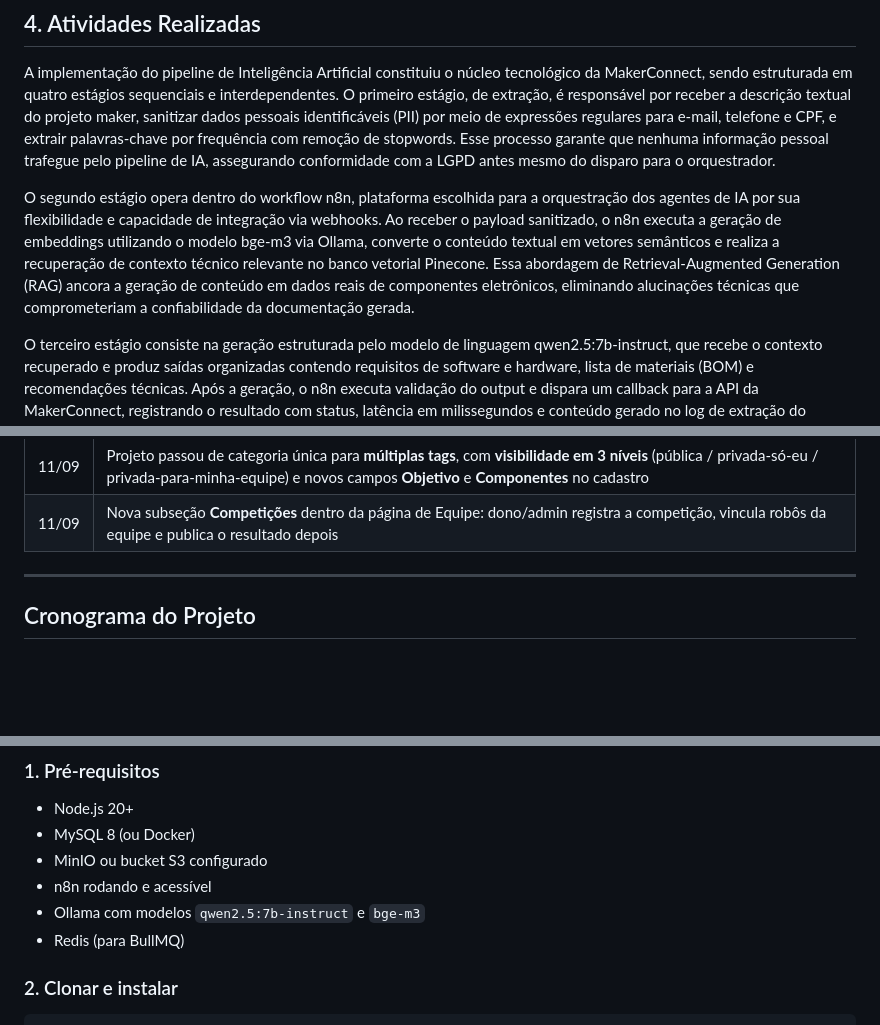
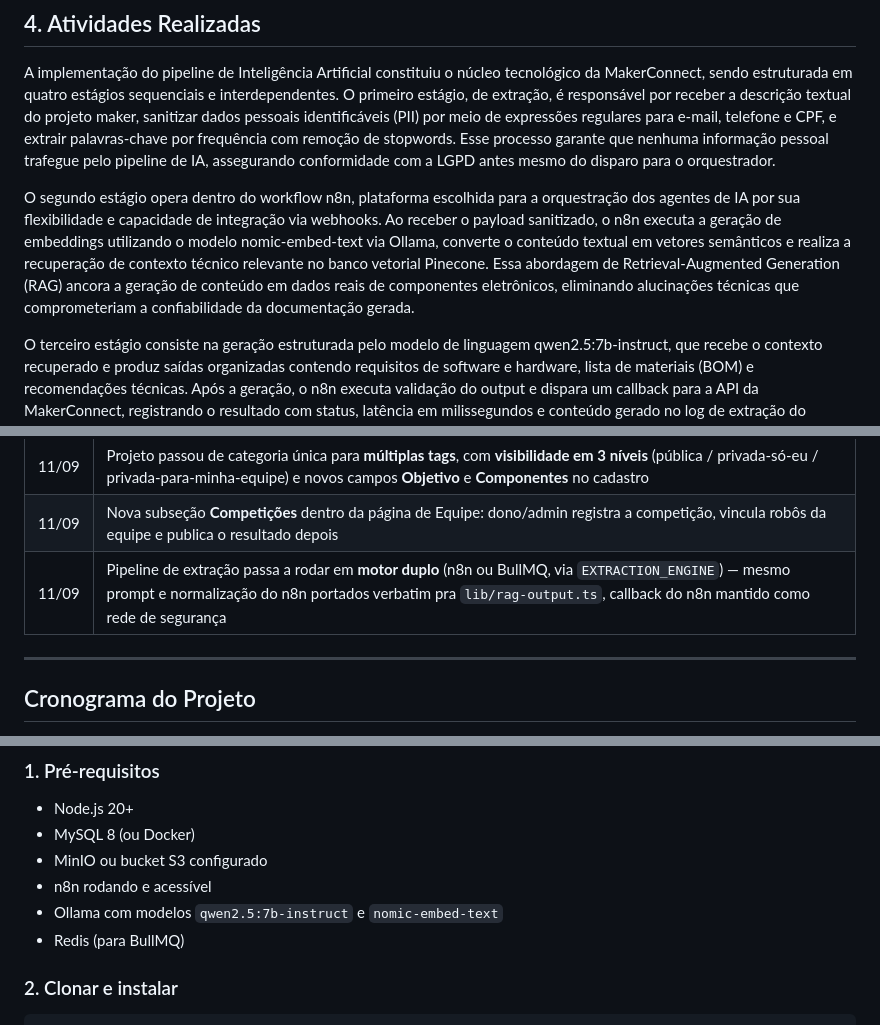
Before and after one commit to Froesv85/Master-Labs, a Markdown page: README.md, 3 parts joined by grey strips. Drawn GitHub-style; blank space fills up the shorter version.

```diff
--- a/README.md
+++ b/README.md
@@ -50,7 +50,7 @@ Desenvolver a MakerConnect, uma plataforma digital de governança técnica para
 
 A implementação do pipeline de Inteligência Artificial constituiu o núcleo tecnológico da MakerConnect, sendo estruturada em quatro estágios sequenciais e interdependentes. O primeiro estágio, de extração, é responsável por receber a descrição textual do projeto maker, sanitizar dados pessoais identificáveis (PII) por meio de expressões regulares para e-mail, telefone e CPF, e extrair palavras-chave por frequência com remoção de stopwords. Esse processo garante que nenhuma informação pessoal trafegue pelo pipeline de IA, assegurando conformidade com a LGPD antes mesmo do disparo para o orquestrador.
 
-O segundo estágio opera dentro do workflow n8n, plataforma escolhida para a orquestração dos agentes de IA por sua flexibilidade e capacidade de integração via webhooks. Ao receber o payload sanitizado, o n8n executa a geração de embeddings utilizando o modelo bge-m3 via Ollama, converte o conteúdo textual em vetores semânticos e realiza a recuperação de contexto técnico relevante no banco vetorial Pinecone. Essa abordagem de Retrieval-Augmented Generation (RAG) ancora a geração de conteúdo em dados reais de componentes eletrônicos, eliminando alucinações técnicas que comprometeriam a confiabilidade da documentação gerada.
+O segundo estágio opera dentro do workflow n8n, plataforma escolhida para a orquestração dos agentes de IA por sua flexibilidade e capacidade de integração via webhooks. Ao receber o payload sanitizado, o n8n executa a geração de embeddings utilizando o modelo nomic-embed-text via Ollama, converte o conteúdo textual em vetores semânticos e realiza a recuperação de contexto técnico relevante no banco vetorial Pinecone. Essa abordagem de Retrieval-Augmented Generation (RAG) ancora a geração de conteúdo em dados reais de componentes eletrônicos, eliminando alucinações técnicas que comprometeriam a confiabilidade da documentação gerada.
 
 O terceiro estágio consiste na geração estruturada pelo modelo de linguagem qwen2.5:7b-instruct, que recebe o contexto recuperado e produz saídas organizadas contendo requisitos de software e hardware, lista de materiais (BOM) e recomendações técnicas. Após a geração, o n8n executa validação do output e dispara um callback para a API da MakerConnect, registrando o resultado com status, latência em milissegundos e conteúdo gerado no log de extração do projeto. Todo o ciclo opera de forma assíncrona, com estados rastreáveis: `queued`, `processing`, `done` e `failed`.
 
@@ -219,6 +215,7 @@ Registro das principais entregas por período, com base no histórico de commits
 | 10/09 | Sistema de afiliação de Equipe: entrar direto (pública) ou solicitar afiliação (privada) com aprovação do dono/admin, e opção de adicionar membro diretamente por busca |
 | 11/09 | Projeto passou de categoria única para **múltiplas tags**, com **visibilidade em 3 níveis** (pública / privada-só-eu / privada-para-minha-equipe) e novos campos **Objetivo** e **Componentes** no cadastro |
 | 11/09 | Nova subseção **Competições** dentro da página de Equipe: dono/admin registra a competição, vincula robôs da equipe e publica o resultado depois |
+| 11/09 | Pipeline de extração passa a rodar em **motor duplo** (n8n ou BullMQ, via `EXTRACTION_ENGINE`) — mesmo prompt e normalização do n8n portados verbatim pra `lib/rag-output.ts`, callback do n8n mantido como rede de segurança |
 
 ---
 
@@ -345,7 +342,7 @@ Screenshots capturadas em 04/06/2026 via Playwright (1440×900). Para atualizar:
 - MySQL 8 (ou Docker)
 - MinIO ou bucket S3 configurado
 - n8n rodando e acessível
-- Ollama com modelos `qwen2.5:7b-instruct` e `bge-m3`
+- Ollama com modelos `qwen2.5:7b-instruct` e `nomic-embed-text`
 - Redis (para BullMQ)
 
 ### 2. Clonar e instalar
```
Also changed, not shown: other parts of README.md (+41 -45 lines), assets/diagrams/arquitetura-fluxo.png (added), assets/diagrams/stack.png (added).
